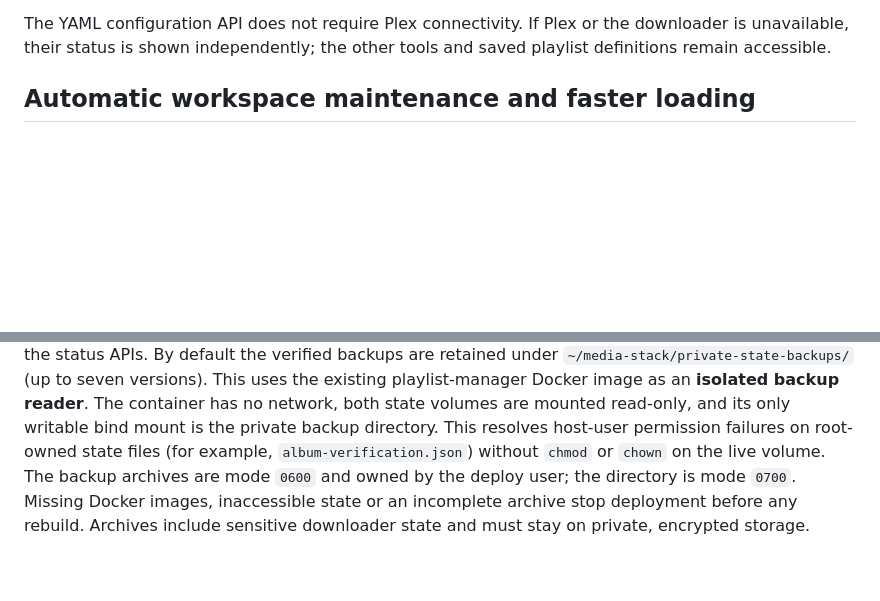
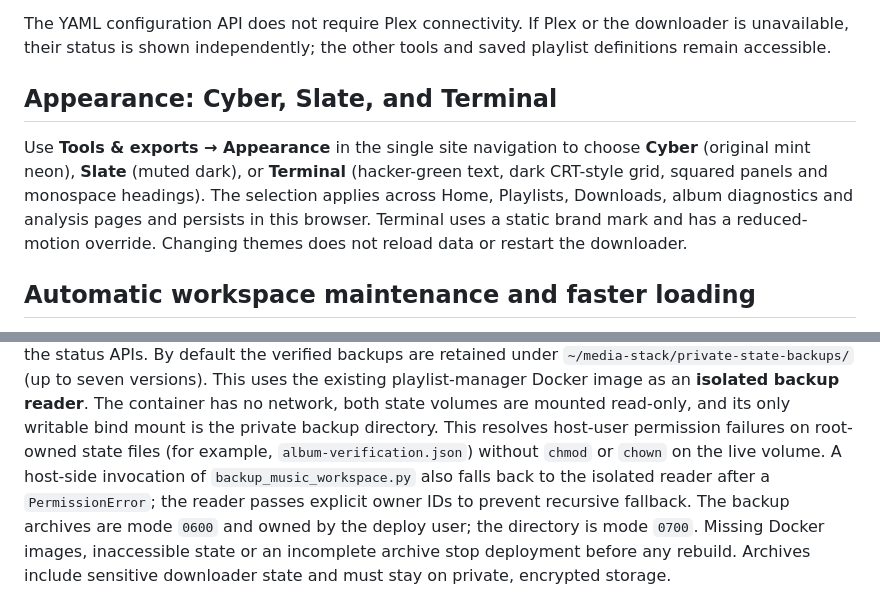
Before and after one commit to tpepels/plex-playlist-builder, a Markdown page: README.md, 2 parts joined by grey strips. Rendered like a GitHub page; blank space fills up the shorter version.

Commit message:
docs: appearance selector and protected state backup fallback for existing deployments

```diff
--- a/README.md
+++ b/README.md
@@ -71,6 +71,16 @@ controls remain in the playlist workspace.
 The YAML configuration API does not require Plex connectivity. If Plex or
 the downloader is unavailable, their status is shown independently; the
 other tools and saved playlist definitions remain accessible.
+
+## Appearance: Cyber, Slate, and Terminal
+
+Use **Tools & exports → Appearance** in the single site navigation to choose
+**Cyber** (original mint neon), **Slate** (muted dark), or **Terminal**
+(hacker-green text, dark CRT-style grid, squared panels and monospace
+headings). The selection applies across Home, Playlists, Downloads, album
+diagnostics and analysis pages and persists in this browser. Terminal uses
+a static brand mark and has a reduced-motion override. Changing themes
+does not reload data or restart the downloader.
 
 ## Automatic workspace maintenance and faster loading
 
@@ -1273,7 +1283,9 @@ reader**. The container has no network, both state volumes are mounted
 read-only, and its only writable bind mount is the private backup directory.
 This resolves host-user permission failures on root-owned state files (for
 example, `album-verification.json`) without `chmod` or `chown` on the
-live volume. The backup archives are mode `0600` and owned by the deploy
+live volume. A host-side invocation of `backup_music_workspace.py` also
+falls back to the isolated reader after a `PermissionError`; the reader
+passes explicit owner IDs to prevent recursive fallback. The backup archives are mode `0600` and owned by the deploy
 user; the directory is mode `0700`. Missing Docker images, inaccessible
 state or an incomplete archive stop deployment before any rebuild.
 Archives include sensitive downloader state and must stay on private,
```
